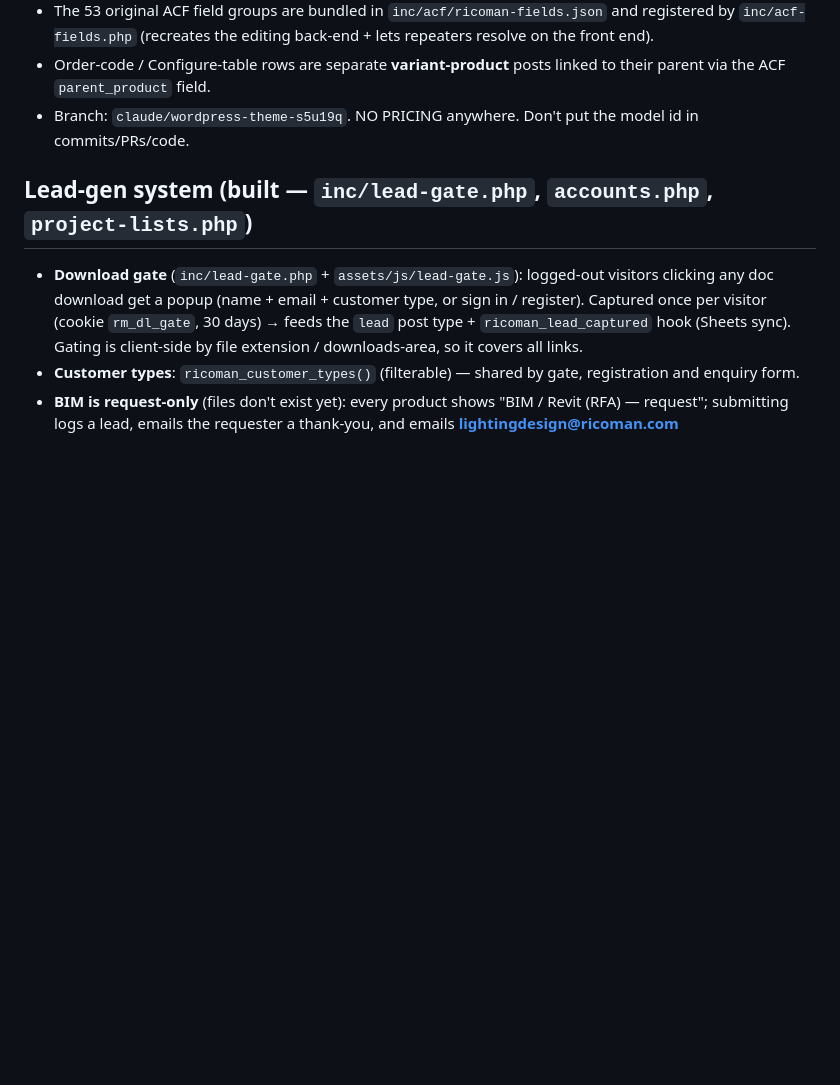
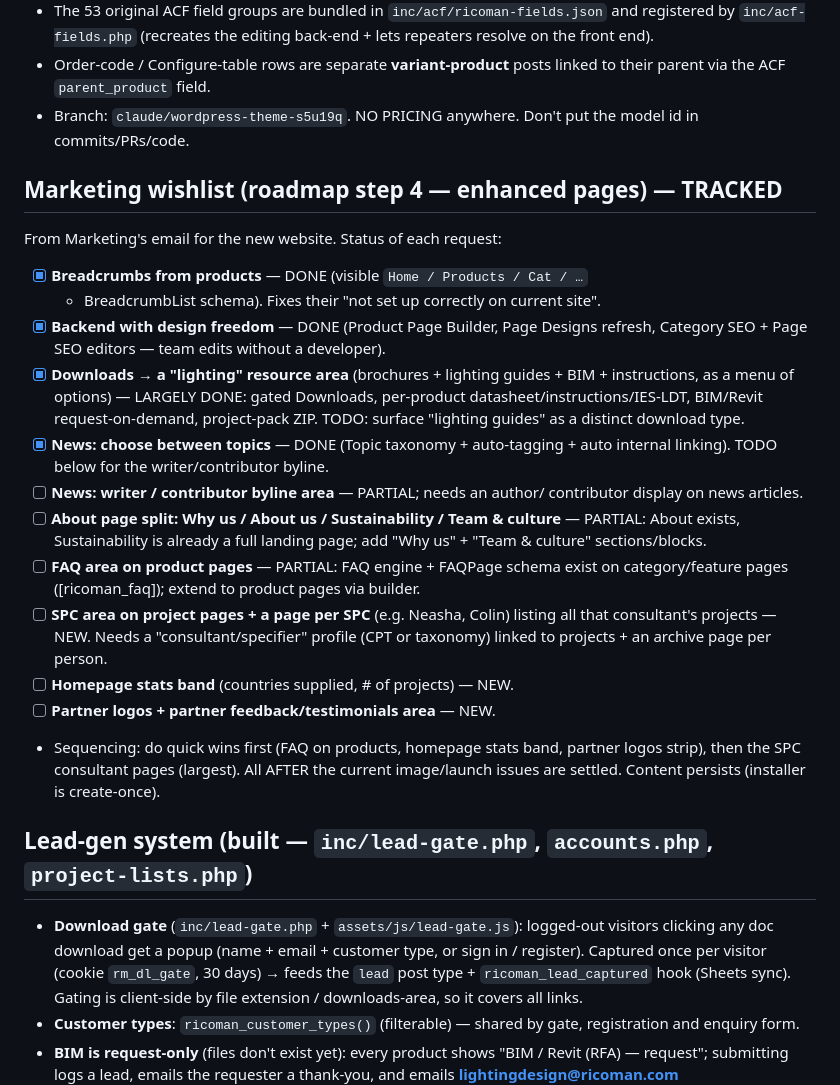
Before and after one commit to rgreen-ops/revise, a Markdown page: CLAUDE.md, the part around the change. GitHub-like rendering; blank space fills up the shorter version.

Commit message:
Track Marketing wishlist (roadmap step 4) in CLAUDE.md
Record what's already built (breadcrumbs, builder backend, downloads/BIM area,
news topics) vs partial (news byline, About sections, product FAQ) vs new (SPC
consultant pages, homepage stats band, partner logos/testimonials), with the
agreed sequencing.

Co-Authored-By: Claude Opus 4.8 (1M context) <noreply@anthropic.com>
Claude-Session: https://claude.ai/code/session_01JBb5MKmF3Fs7o1qCwzd3N5

```diff
--- a/CLAUDE.md
+++ b/CLAUDE.md
@@ -120,6 +120,34 @@ GLOBAL: [ ] Header / mega-menu  [ ] Footer
 - Branch: `claude/wordpress-theme-s5u19q`. NO PRICING anywhere. Don't put the
   model id in commits/PRs/code.
 
+## Marketing wishlist (roadmap step 4 — enhanced pages) — TRACKED
+From Marketing's email for the new website. Status of each request:
+- [x] **Breadcrumbs from products** — DONE (visible `Home / Products / Cat / …`
+  + BreadcrumbList schema). Fixes their "not set up correctly on current site".
+- [x] **Backend with design freedom** — DONE (Product Page Builder, Page Designs
+  refresh, Category SEO + Page SEO editors — team edits without a developer).
+- [x] **Downloads → a "lighting" resource area** (brochures + lighting guides +
+  BIM + instructions, as a menu of options) — LARGELY DONE: gated Downloads,
+  per-product datasheet/instructions/IES-LDT, BIM/Revit request-on-demand,
+  project-pack ZIP. TODO: surface "lighting guides" as a distinct download type.
+- [x] **News: choose between topics** — DONE (Topic taxonomy + auto-tagging +
+  auto internal linking). TODO below for the writer/contributor byline.
+- [ ] **News: writer / contributor byline area** — PARTIAL; needs an author/
+  contributor display on news articles.
+- [ ] **About page split: Why us / About us / Sustainability / Team & culture**
+  — PARTIAL: About exists, Sustainability is already a full landing page; add
+  "Why us" + "Team & culture" sections/blocks.
+- [ ] **FAQ area on product pages** — PARTIAL: FAQ engine + FAQPage schema exist
+  on category/feature pages ([ricoman_faq]); extend to product pages via builder.
+- [ ] **SPC area on project pages + a page per SPC** (e.g. Neasha, Colin) listing
+  all that consultant's projects — NEW. Needs a "consultant/specifier" profile
+  (CPT or taxonomy) linked to projects + an archive page per person.
+- [ ] **Homepage stats band** (countries supplied, # of projects) — NEW.
+- [ ] **Partner logos + partner feedback/testimonials area** — NEW.
+- Sequencing: do quick wins first (FAQ on products, homepage stats band, partner
+  logos strip), then the SPC consultant pages (largest). All AFTER the current
+  image/launch issues are settled. Content persists (installer is create-once).
+
 ## Lead-gen system (built — `inc/lead-gate.php`, `accounts.php`, `project-lists.php`)
 - **Download gate** (`inc/lead-gate.php` + `assets/js/lead-gate.js`): logged-out
   visitors clicking any doc download get a popup (name + email + customer type, or
```
